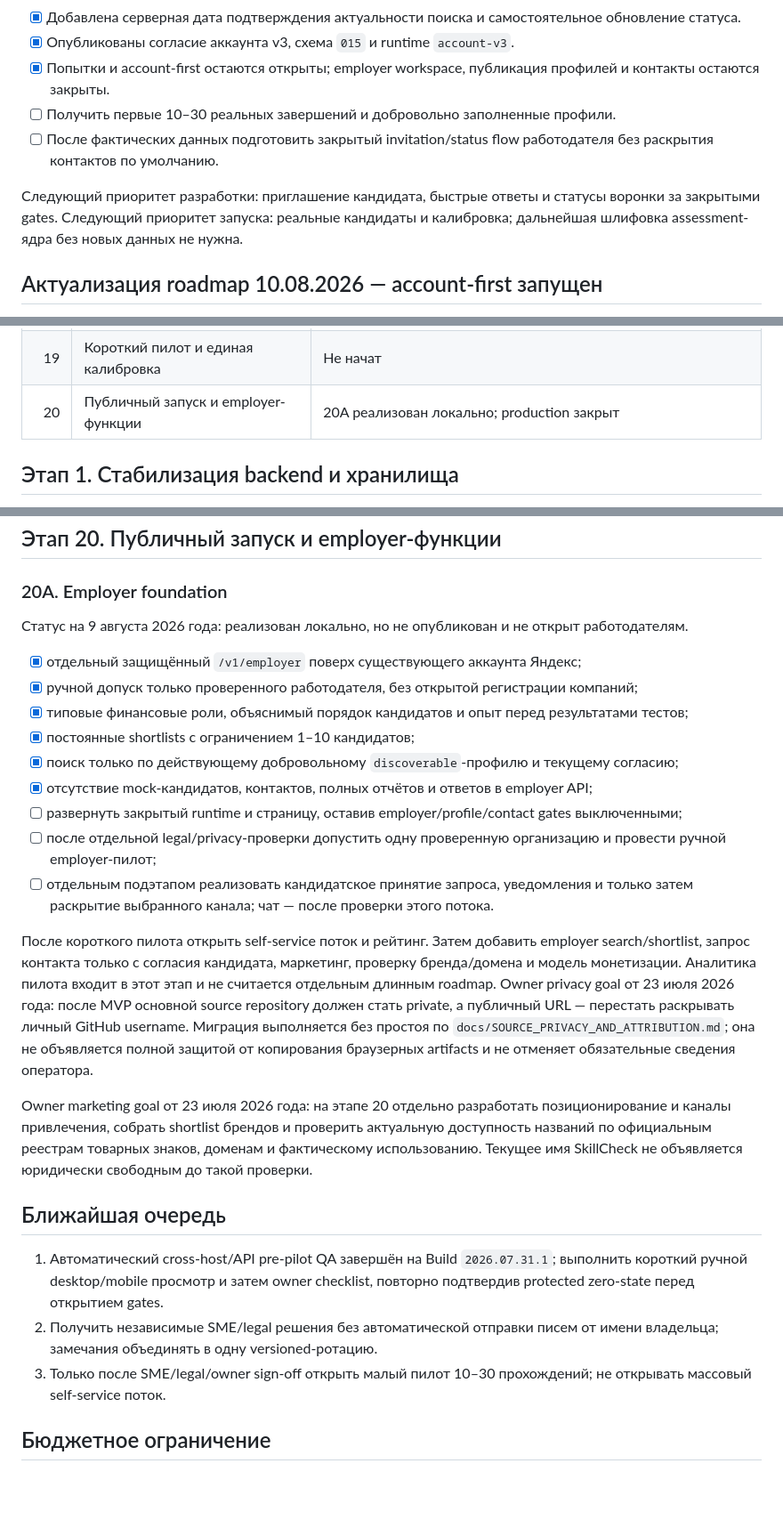
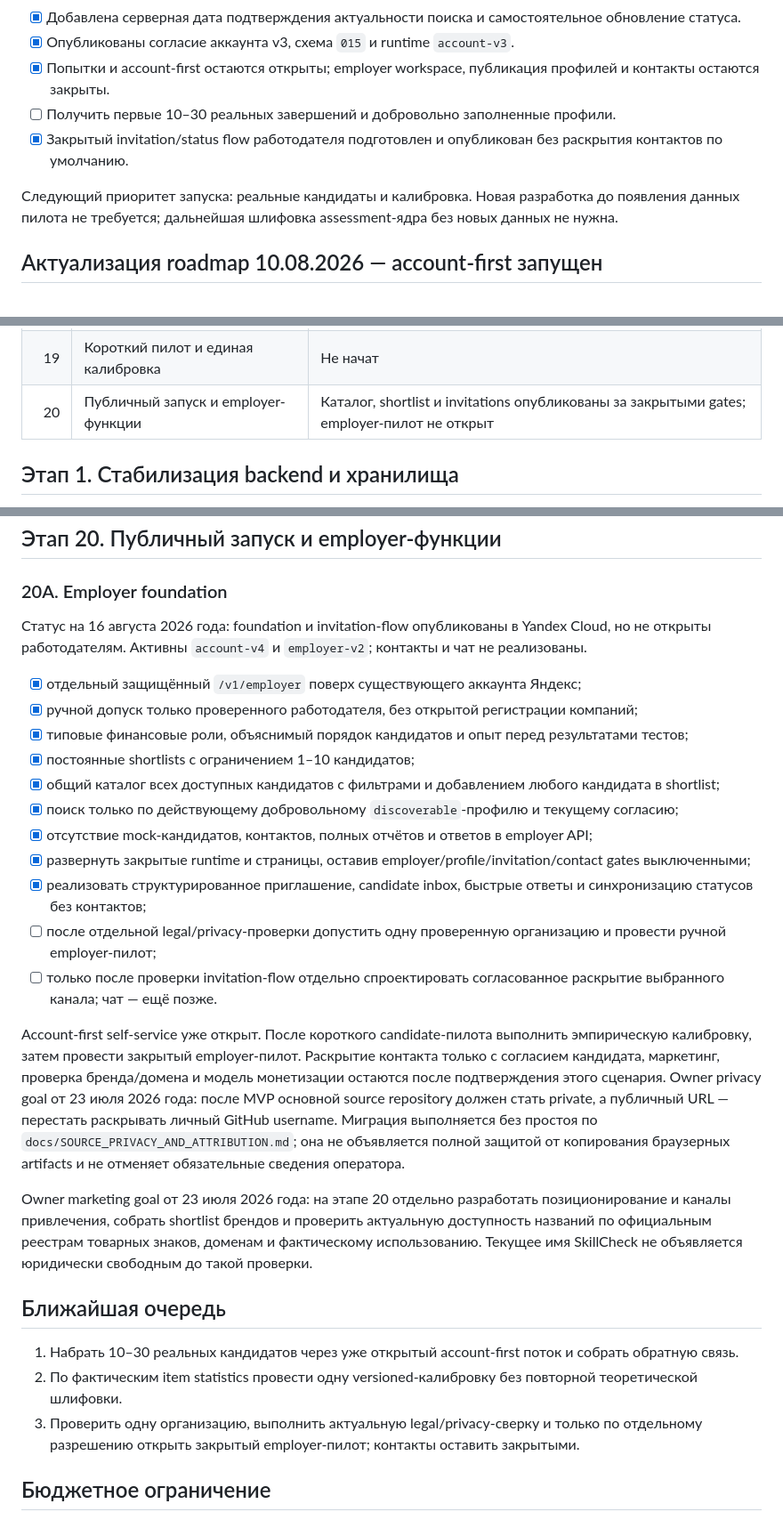
Before and after one commit to CapssMan/test-site, a Markdown page: ROADMAP.md, 3 parts joined by grey strips. Shown at 89% size. Drawn GitHub-style; blank space fills up the shorter version.

Commit message:
Sync roadmap with employer invitation release

```diff
--- a/ROADMAP.md
+++ b/ROADMAP.md
@@ -21,9 +21,9 @@
 - [x] Опубликованы согласие аккаунта v3, схема `015` и runtime `account-v3`.
 - [x] Попытки и account-first остаются открыты; employer workspace, публикация профилей и контакты остаются закрыты.
 - [ ] Получить первые 10–30 реальных завершений и добровольно заполненные профили.
-- [ ] После фактических данных подготовить закрытый invitation/status flow работодателя без раскрытия контактов по умолчанию.
+- [x] Закрытый invitation/status flow работодателя подготовлен и опубликован без раскрытия контактов по умолчанию.
 
-Следующий приоритет разработки: приглашение кандидата, быстрые ответы и статусы воронки за закрытыми gates. Следующий приоритет запуска: реальные кандидаты и калибровка; дальнейшая шлифовка assessment-ядра без новых данных не нужна.
+Следующий приоритет запуска: реальные кандидаты и калибровка. Новая разработка до появления данных пилота не требуется; дальнейшая шлифовка assessment-ядра без новых данных не нужна.
 
 ## Актуализация roadmap 10.08.2026 — account-first запущен
 
@@ -132,7 +132,7 @@ SkillCheck развивается в двустороннюю платформу
 | 17 | Подготовка к пилоту | Технически завершён; NO-GO до внешних sign-off/cleanup |
 | 18 | Российский runtime и рейтинг MVP | Технически завершён; Yandex hosting/runtime/ranking live, pilot gates закрыты |
 | 19 | Короткий пилот и единая калибровка | Не начат |
-| 20 | Публичный запуск и employer-функции | 20A реализован локально; production закрыт |
+| 20 | Публичный запуск и employer-функции | Каталог, shortlist и invitations опубликованы за закрытыми gates; employer-пилот не открыт |
 
 ## Этап 1. Стабилизация backend и хранилища
 
@@ -477,28 +477,30 @@ Production smoke был немутирующим: health подтвердил `.
 
 ### 20A. Employer foundation
 
-Статус на 9 августа 2026 года: реализован локально, но не опубликован и не открыт работодателям.
+Статус на 16 августа 2026 года: foundation и invitation-flow опубликованы в Yandex Cloud, но не открыты работодателям. Активны `account-v4` и `employer-v2`; контакты и чат не реализованы.
 
 - [x] отдельный защищённый `/v1/employer` поверх существующего аккаунта Яндекс;
 - [x] ручной допуск только проверенного работодателя, без открытой регистрации компаний;
 - [x] типовые финансовые роли, объяснимый порядок кандидатов и опыт перед результатами тестов;
 - [x] постоянные shortlists с ограничением 1–10 кандидатов;
+- [x] общий каталог всех доступных кандидатов с фильтрами и добавлением любого кандидата в shortlist;
 - [x] поиск только по действующему добровольному `discoverable`-профилю и текущему согласию;
 - [x] отсутствие mock-кандидатов, контактов, полных отчётов и ответов в employer API;
-- [ ] развернуть закрытый runtime и страницу, оставив employer/profile/contact gates выключенными;
+- [x] развернуть закрытые runtime и страницы, оставив employer/profile/invitation/contact gates выключенными;
+- [x] реализовать структурированное приглашение, candidate inbox, быстрые ответы и синхронизацию статусов без контактов;
 - [ ] после отдельной legal/privacy-проверки допустить одну проверенную организацию и провести ручной employer-пилот;
-- [ ] отдельным подэтапом реализовать кандидатское принятие запроса, уведомления и только затем раскрытие выбранного канала; чат — после проверки этого потока.
+- [ ] только после проверки invitation-flow отдельно спроектировать согласованное раскрытие выбранного канала; чат — ещё позже.
 
-После короткого пилота открыть self-service поток и рейтинг. Затем добавить employer search/shortlist, запрос контакта только с согласия кандидата, маркетинг, проверку бренда/домена и модель монетизации. Аналитика пилота входит в этот этап и не считается отдельным длинным roadmap.
+Account-first self-service уже открыт. После короткого candidate-пилота выполнить эмпирическую калибровку, затем провести закрытый employer-пилот. Раскрытие контакта только с согласием кандидата, маркетинг, проверка бренда/домена и модель монетизации остаются после подтверждения этого сценария.
 Owner privacy goal от 23 июля 2026 года: после MVP основной source repository должен стать private, а публичный URL — перестать раскрывать личный GitHub username. Миграция выполняется без простоя по `docs/SOURCE_PRIVACY_AND_ATTRIBUTION.md`; она не объявляется полной защитой от копирования браузерных artifacts и не отменяет обязательные сведения оператора.
 
 Owner marketing goal от 23 июля 2026 года: на этапе 20 отдельно разработать позиционирование и каналы привлечения, собрать shortlist брендов и проверить актуальную доступность названий по официальным реестрам товарных знаков, доменам и фактическому использованию. Текущее имя SkillCheck не объявляется юридически свободным до такой проверки.
 
 ## Ближайшая очередь
 
-1. Автоматический cross-host/API pre-pilot QA завершён на Build `2026.07.31.1`; выполнить короткий ручной desktop/mobile просмотр и затем owner checklist, повторно подтвердив protected zero-state перед открытием gates.
-2. Получить независимые SME/legal решения без автоматической отправки писем от имени владельца; замечания объединять в одну versioned-ротацию.
-3. Только после SME/legal/owner sign-off открыть малый пилот 10–30 прохождений; не открывать массовый self-service поток.
+1. Набрать 10–30 реальных кандидатов через уже открытый account-first поток и собрать обратную связь.
+2. По фактическим item statistics провести одну versioned-калибровку без повторной теоретической шлифовки.
+3. Проверить одну организацию, выполнить актуальную legal/privacy-сверку и только по отдельному разрешению открыть закрытый employer-пилот; контакты оставить закрытыми.
 
 
 ## Бюджетное ограничение
```
